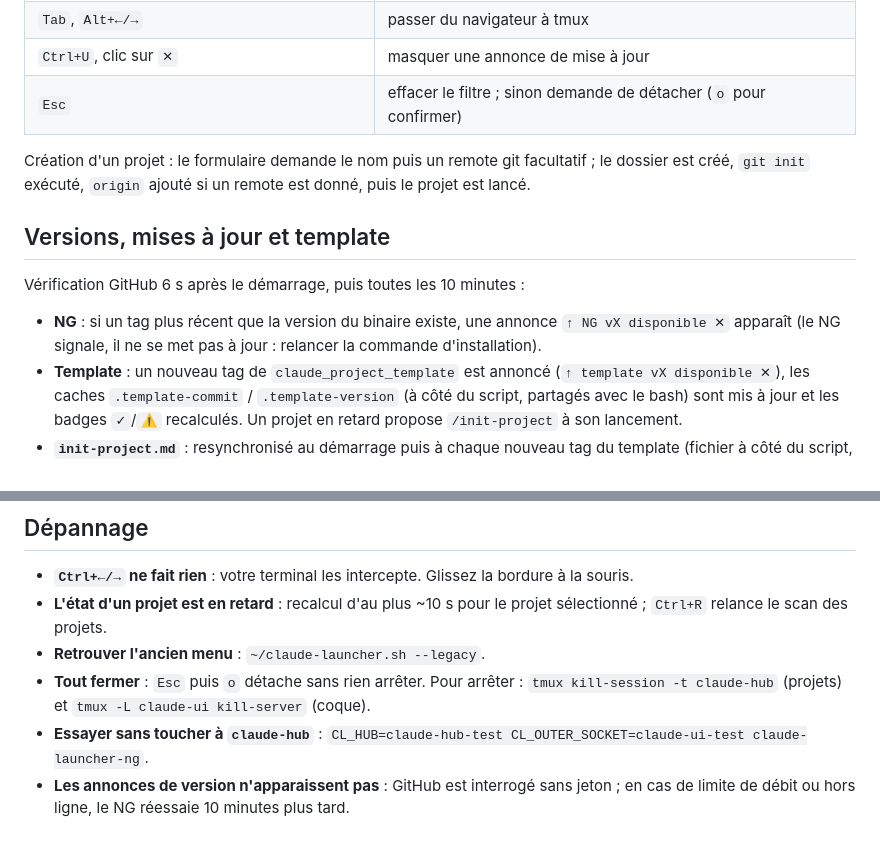
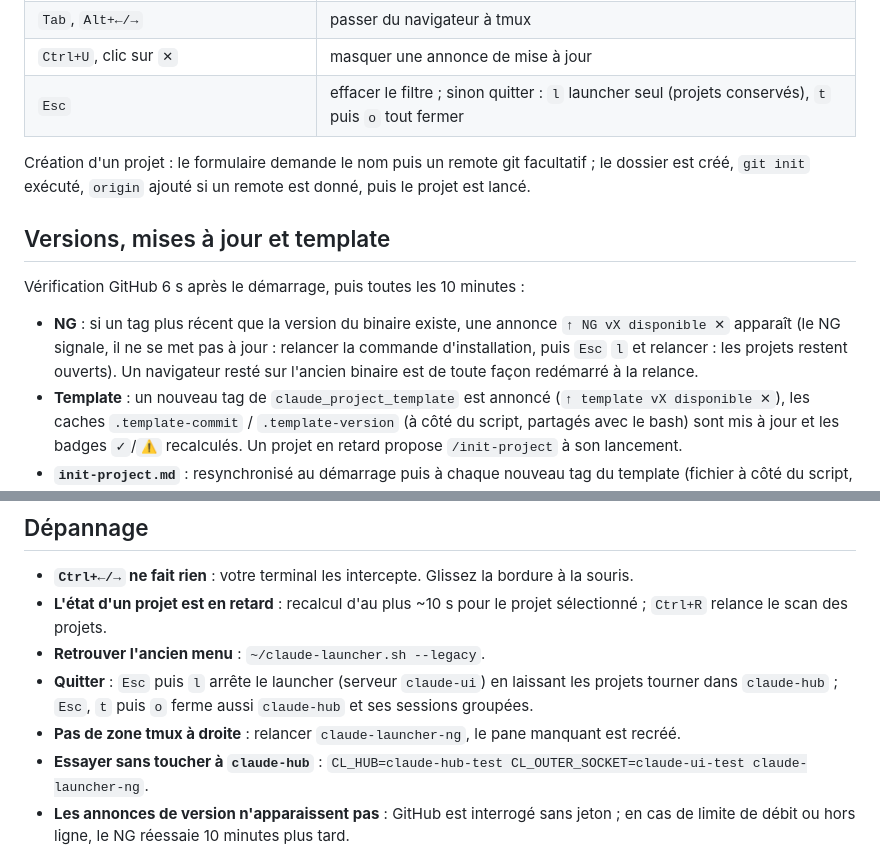
Before and after one commit to CCoupel/Claude-Launcher, a Markdown page: ng/README.md, 2 parts joined by grey strips. Drawn GitHub-style.

Commit message:
docs(ng): sortie launcher seul / tout fermer
Co-Authored-By: Claude Opus 5.5 <noreply@anthropic.com>

```diff
--- a/ng/README.md
+++ b/ng/README.md
@@ -69,7 +69,7 @@ La configuration reste `~/.config/claude-launcher.conf` (relue par bash : `GITHU
 | `Ctrl+←` `Ctrl+→` ou glisser la bordure | redimensionner la zone navigateur (4 colonnes par appui) |
 | `Tab`, `Alt+←/→` | passer du navigateur à tmux |
 | `Ctrl+U`, clic sur `✕` | masquer une annonce de mise à jour |
-| `Esc` | effacer le filtre ; sinon demande de détacher (`o` pour confirmer) |
+| `Esc` | effacer le filtre ; sinon quitter : `l` launcher seul (projets conservés), `t` puis `o` tout fermer |
 
 Création d'un projet : le formulaire demande le nom puis un remote git facultatif ; le
 dossier est créé, `git init` exécuté, `origin` ajouté si un remote est donné, puis le projet
@@ -81,7 +81,8 @@ Vérification GitHub 6 s après le démarrage, puis toutes les 10 minutes :
 
 - **NG** : si un tag plus récent que la version du binaire existe, une annonce
   `↑ NG vX disponible ✕` apparaît (le NG signale, il ne se met pas à jour : relancer la
-  commande d'installation).
+  commande d'installation, puis `Esc` `l` et relancer : les projets restent ouverts). Un
+  navigateur resté sur l'ancien binaire est de toute façon redémarré à la relance.
 - **Template** : un nouveau tag de `claude_project_template` est annoncé
   (`↑ template vX disponible ✕`), les caches `.template-commit` / `.template-version` (à côté
   du script, partagés avec le bash) sont mis à jour et les badges `✓`/`⚠` recalculés.
@@ -120,8 +121,9 @@ Vérification GitHub 6 s après le démarrage, puis toutes les 10 minutes :
 - **L'état d'un projet est en retard** : recalcul d'au plus ~10 s pour le projet sélectionné ;
   `Ctrl+R` relance le scan des projets.
 - **Retrouver l'ancien menu** : `~/claude-launcher.sh --legacy`.
-- **Tout fermer** : `Esc` puis `o` détache sans rien arrêter. Pour arrêter : `tmux kill-session -t claude-hub`
-  (projets) et `tmux -L claude-ui kill-server` (coque).
+- **Quitter** : `Esc` puis `l` arrête le launcher (serveur `claude-ui`) en laissant les projets
+  tourner dans `claude-hub` ; `Esc`, `t` puis `o` ferme aussi `claude-hub` et ses sessions groupées.
+- **Pas de zone tmux à droite** : relancer `claude-launcher-ng`, le pane manquant est recréé.
 - **Essayer sans toucher à `claude-hub`** :
   `CL_HUB=claude-hub-test CL_OUTER_SOCKET=claude-ui-test claude-launcher-ng`.
 - **Les annonces de version n'apparaissent pas** : GitHub est interrogé sans jeton ; en cas de
```
Also changed, not shown: README.md (+1 -1 lines).
